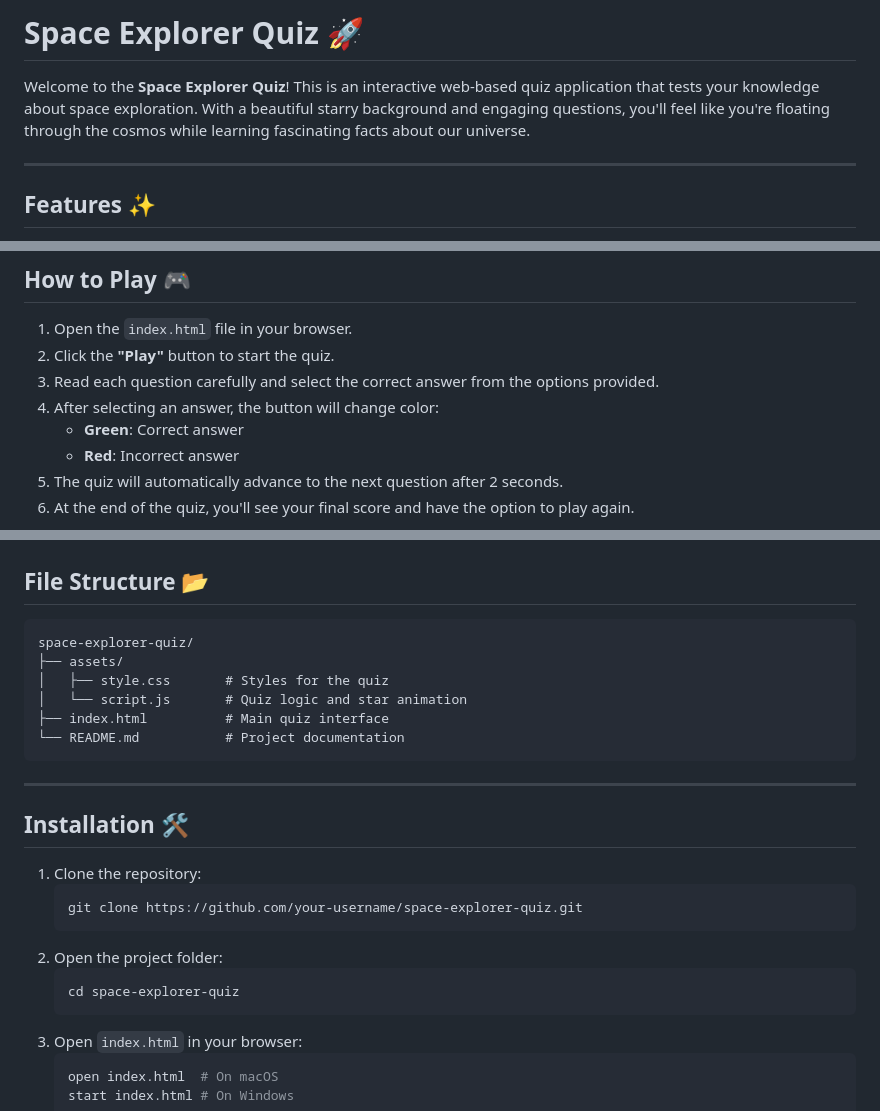
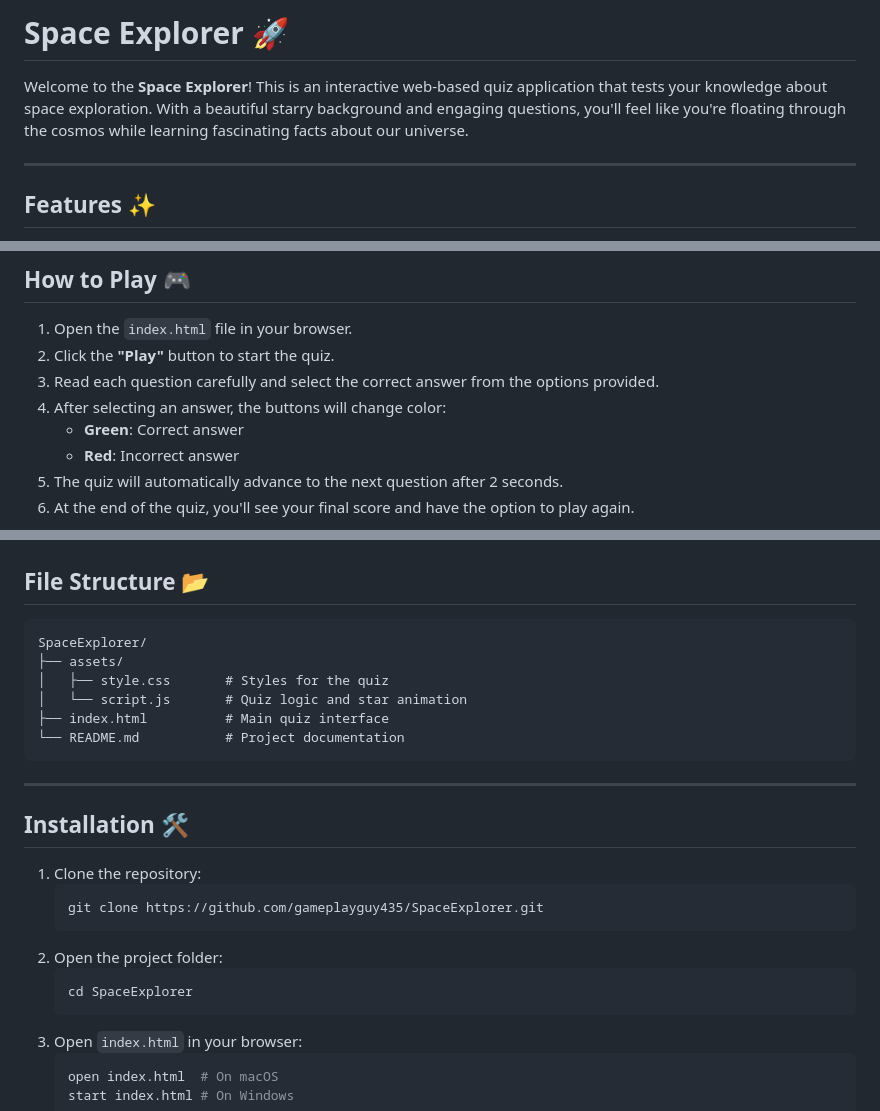
Before and after one commit to gameplayguy435/SpaceExplorer, a Markdown page: README.md, 3 parts joined by grey strips. Drawn GitHub-style.

````diff
--- a/README.md
+++ b/README.md
@@ -1,6 +1,6 @@
-# Space Explorer Quiz 🚀
+# Space Explorer 🚀
 
-Welcome to the **Space Explorer Quiz**! This is an interactive web-based quiz application that tests your knowledge about space exploration. With a beautiful starry background and engaging questions, you'll feel like you're floating through the cosmos while learning fascinating facts about our universe.
+Welcome to the **Space Explorer**! This is an interactive web-based quiz application that tests your knowledge about space exploration. With a beautiful starry background and engaging questions, you'll feel like you're floating through the cosmos while learning fascinating facts about our universe.
 
 ---
 
@@ -20,7 +20,7 @@ Welcome to the **Space Explorer Quiz**! This is an interactive web-based quiz ap
 1. Open the `index.html` file in your browser.
 2. Click the **"Play"** button to start the quiz.
 3. Read each question carefully and select the correct answer from the options provided.
-4. After selecting an answer, the button will change color:
+4. After selecting an answer, the buttons will change color:
    - **Green**: Correct answer
    - **Red**: Incorrect answer
 5. The quiz will automatically advance to the next question after 2 seconds.
@@ -41,7 +41,7 @@ Welcome to the **Space Explorer Quiz**! This is an interactive web-based quiz ap
 ## File Structure 📂
 
 ```
-space-explorer-quiz/
+SpaceExplorer/
 ├── assets/
 │   ├── style.css       # Styles for the quiz
 │   └── script.js       # Quiz logic and star animation
@@ -55,11 +55,11 @@ space-explorer-quiz/
 
 1. Clone the repository:
    ```bash
-   git clone https://github.com/your-username/space-explorer-quiz.git
+   git clone https://github.com/gameplayguy435/SpaceExplorer.git
    ```
 2. Open the project folder:
    ```bash
-   cd space-explorer-quiz
+   cd SpaceExplorer
    ```
 3. Open `index.html` in your browser:
    ```bash
````
